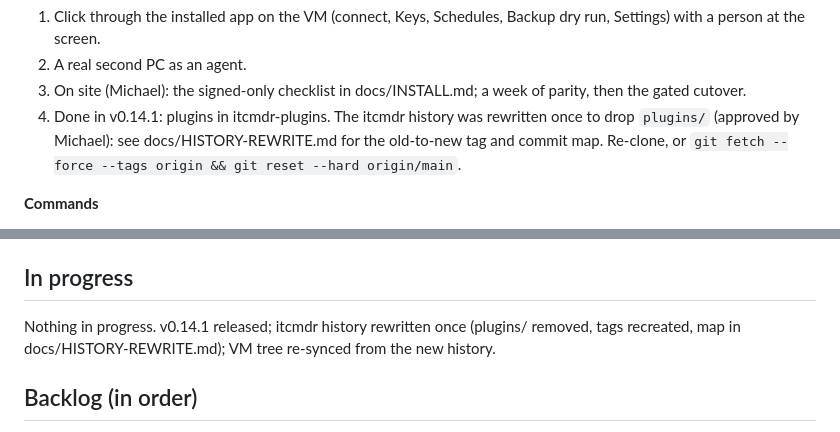
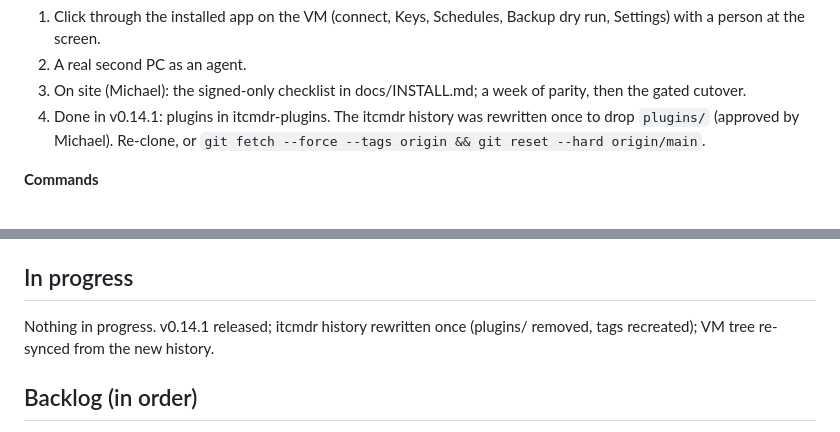
Before and after one commit to WeirdBrains/itcmdr, a Markdown page: docs/HANDOVER.md, 2 parts joined by grey strips. Rendered like a GitHub page.

Commit message:
docs: remove the history rewrite hash map

```diff
--- a/docs/HANDOVER.md
+++ b/docs/HANDOVER.md
@@ -158,7 +158,7 @@ Later the same day: those 4 infos fixed, widget tests added, Dart e2e green, ver
 1. Click through the installed app on the VM (connect, Keys, Schedules, Backup dry run, Settings) with a person at the screen.
 2. A real second PC as an agent.
 3. On site (Michael): the signed-only checklist in docs/INSTALL.md; a week of parity, then the gated cutover.
-4. Done in v0.14.1: plugins in itcmdr-plugins. The itcmdr history was rewritten once to drop `plugins/` (approved by Michael): see docs/HISTORY-REWRITE.md for the old-to-new tag and commit map. Re-clone, or `git fetch --force --tags origin && git reset --hard origin/main`.
+4. Done in v0.14.1: plugins in itcmdr-plugins. The itcmdr history was rewritten once to drop `plugins/` (approved by Michael). Re-clone, or `git fetch --force --tags origin && git reset --hard origin/main`.
 
 **Commands**
 - Linux: `export PATH=$HOME/Projects/tools/flutter/bin:$HOME/Projects/tools/pwsh:$HOME/Projects/tools/protoc/bin:$HOME/.pub-cache/bin:$PATH`; `cargo fmt --all --check && cargo clippy --workspace --all-targets -- -D warnings && cargo test --workspace`; `pwsh -NoProfile -c 'Invoke-Pester -Path agent/tests -CI'`; `cd app && flutter analyze && flutter test`.
@@ -172,7 +172,7 @@ Later the same day: those 4 infos fixed, widget tests added, Dart e2e green, ver
 
 ## In progress
 
-Nothing in progress. v0.14.1 released; itcmdr history rewritten once (plugins/ removed, tags recreated, map in docs/HISTORY-REWRITE.md); VM tree re-synced from the new history.
+Nothing in progress. v0.14.1 released; itcmdr history rewritten once (plugins/ removed, tags recreated); VM tree re-synced from the new history.
 
 ## Backlog (in order)
 
```
Also changed, not shown: PLAN.md (+1 -1 lines), docs/HISTORY-REWRITE.md (deleted, +0 -53 lines).
